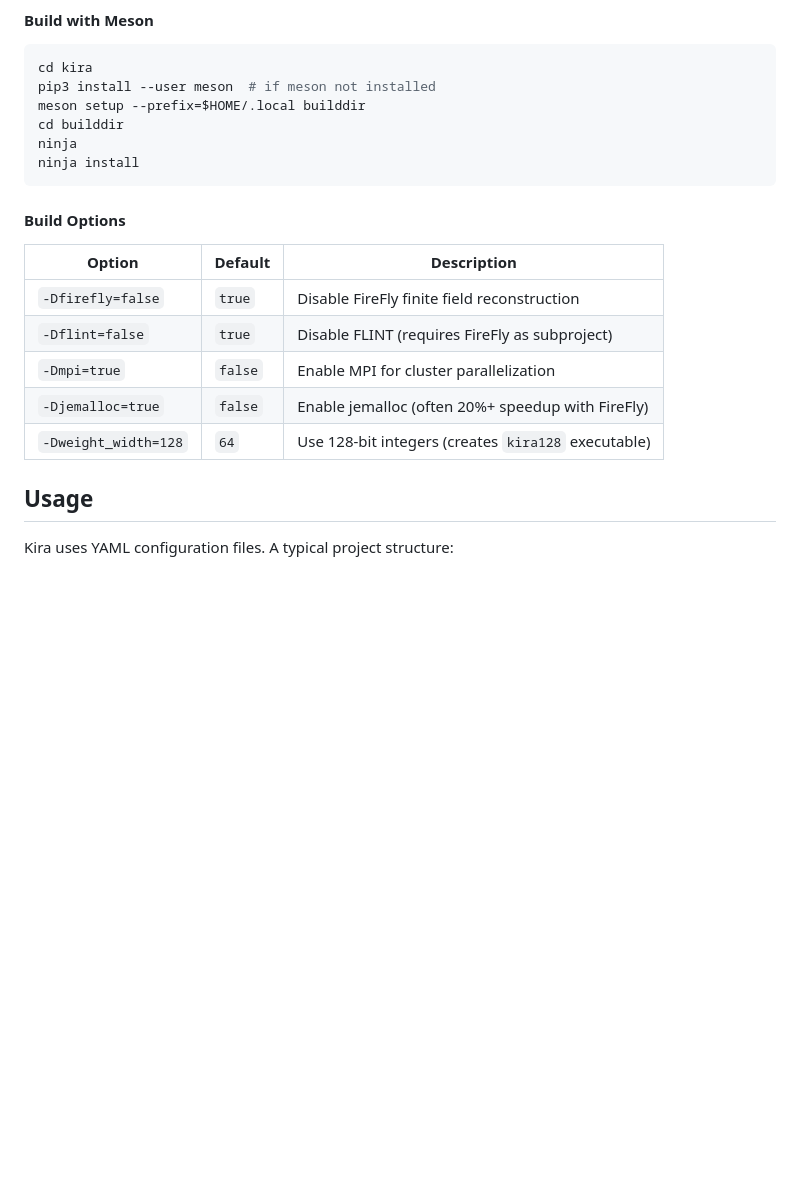
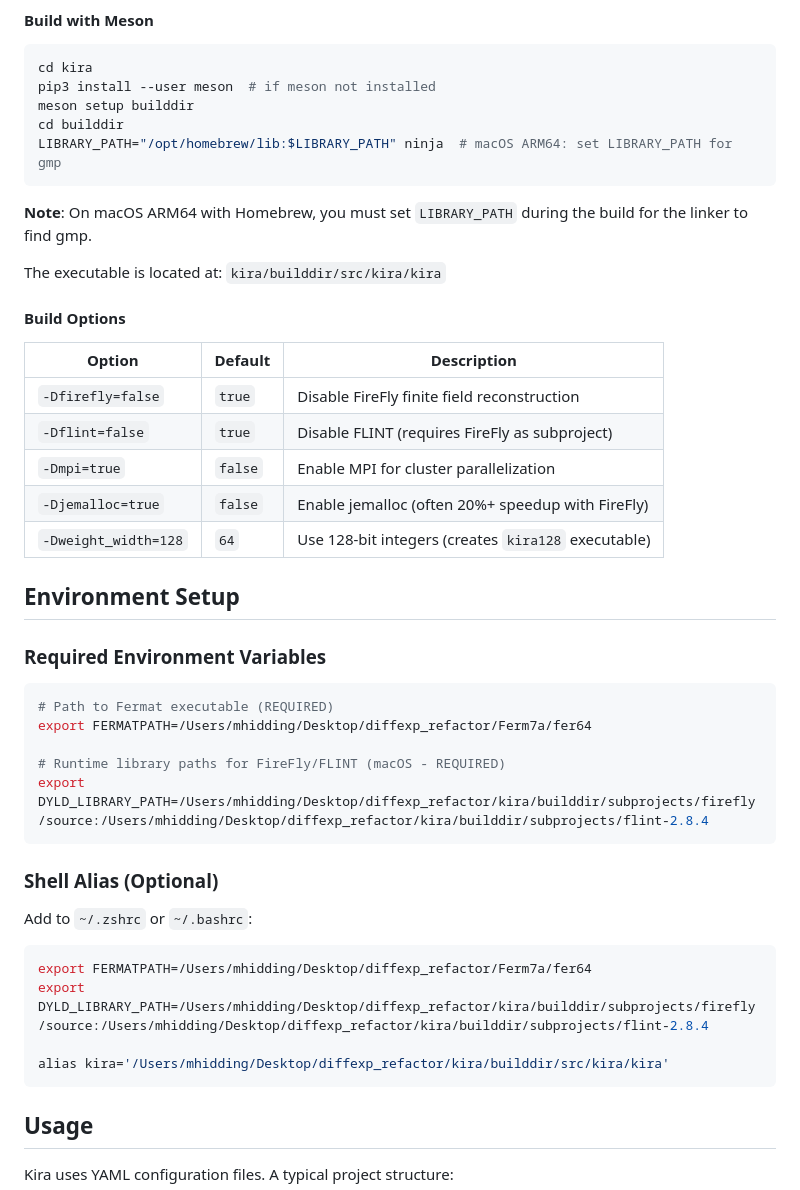
Before and after one commit to modulargraph/diffexp_refactored, a Markdown page: Docs/Kira.md, the part around one of its changes. GitHub-like rendering; blank space fills up the shorter version.

Commit message:
Update Kira documentation with macOS ARM64 build instructions
Add environment setup section with FERMATPATH and DYLD_LIBRARY_PATH,
shell alias, troubleshooting for common macOS issues.

Co-Authored-By: Claude Opus 4.5 <noreply@anthropic.com>

````diff
--- a/Docs/Kira.md
+++ b/Docs/Kira.md
@@ -32,11 +32,14 @@ The Kira source code is already cloned in `./kira/`. To build:
 ```bash
 cd kira
 pip3 install --user meson  # if meson not installed
-meson setup --prefix=$HOME/.local builddir
+meson setup builddir
 cd builddir
-ninja
-ninja install
+LIBRARY_PATH="/opt/homebrew/lib:$LIBRARY_PATH" ninja  # macOS ARM64: set LIBRARY_PATH for gmp
 ```
+
+**Note**: On macOS ARM64 with Homebrew, you must set `LIBRARY_PATH` during the build for the linker to find gmp.
+
+The executable is located at: `kira/builddir/src/kira/kira`
 
 #### Build Options
 
@@ -47,6 +50,29 @@ ninja install
 | `-Dmpi=true` | `false` | Enable MPI for cluster parallelization |
 | `-Djemalloc=true` | `false` | Enable jemalloc (often 20%+ speedup with FireFly) |
 | `-Dweight_width=128` | `64` | Use 128-bit integers (creates `kira128` executable) |
+
+## Environment Setup
+
+### Required Environment Variables
+
+```bash
+# Path to Fermat executable (REQUIRED)
+export FERMATPATH=/Users/mhidding/Desktop/diffexp_refactor/Ferm7a/fer64
+
+# Runtime library paths for FireFly/FLINT (macOS - REQUIRED)
+export DYLD_LIBRARY_PATH=/Users/mhidding/Desktop/diffexp_refactor/kira/builddir/subprojects/firefly/source:/Users/mhidding/Desktop/diffexp_refactor/kira/builddir/subprojects/flint-2.8.4
+```
+
+### Shell Alias (Optional)
+
+Add to `~/.zshrc` or `~/.bashrc`:
+
+```bash
+export FERMATPATH=/Users/mhidding/Desktop/diffexp_refactor/Ferm7a/fer64
+export DYLD_LIBRARY_PATH=/Users/mhidding/Desktop/diffexp_refactor/kira/builddir/subprojects/firefly/source:/Users/mhidding/Desktop/diffexp_refactor/kira/builddir/subprojects/flint-2.8.4
+
+alias kira='/Users/mhidding/Desktop/diffexp_refactor/kira/builddir/src/kira/kira'
+```
 
 ## Usage
 
````
Also changed, not shown: other parts of Docs/Kira.md (+26 -0 lines).
